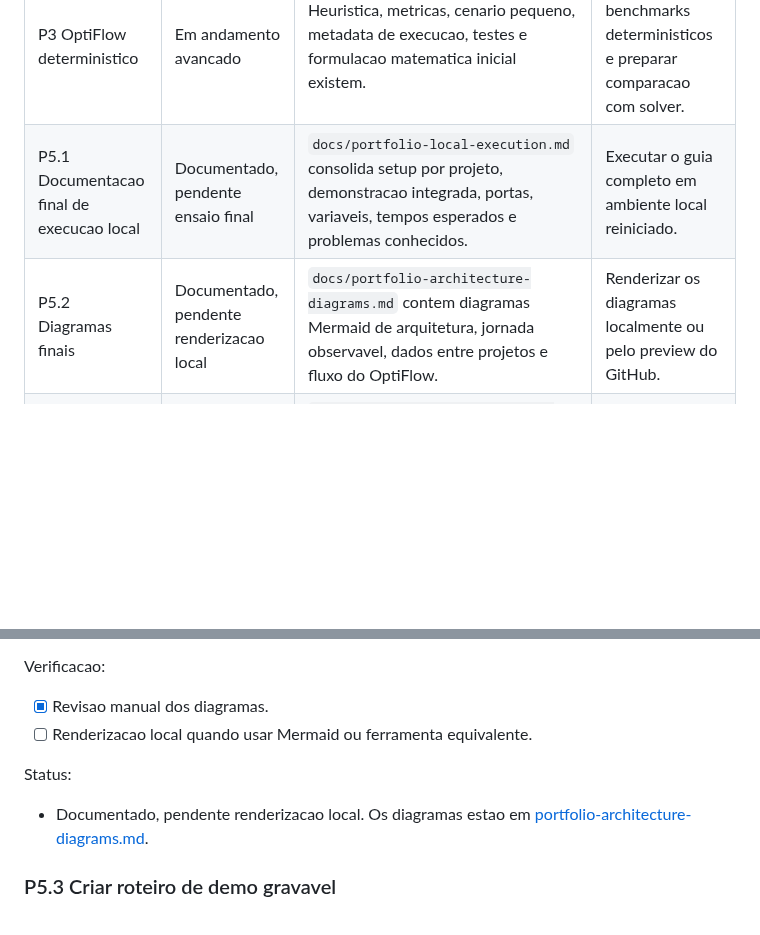
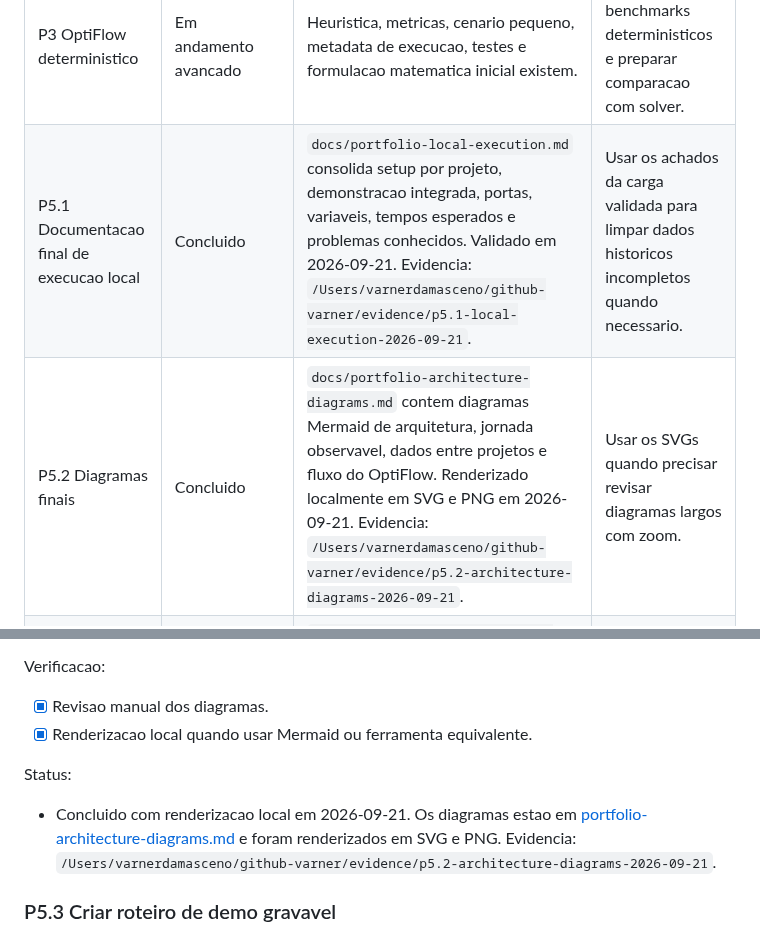
Before and after one commit to VarnerDamascenoJr/OptiFlow, a Markdown page: docs/portfolio-project-backlog.md, 2 parts joined by grey strips. Drawn GitHub-style; blank space fills up the shorter version.

Commit message:
docs: mark p5.2 diagrams rendered

```diff
--- a/docs/portfolio-project-backlog.md
+++ b/docs/portfolio-project-backlog.md
@@ -52,8 +52,8 @@ ja auditado entre sessoes.
 | P2.1 PostgreSQL na plataforma operacional | Concluido | `operational-observability-platform` tem migrations, runner, camada PostgreSQL, `.env.example`, health com banco real e e2e. PR #6 merged. Validado com `npm run check` em 2026-09-16. | Usar a base de persistencia para SLOs, incidentes e historico operacional. |
 | P2.2 IDs e logs na plataforma operacional | Concluido | Fastify gera/preserva IDs, devolve headers, adiciona `request_id`, `correlation_id`, `transaction_id` e `trace_id` aos logs, com testes unitarios/e2e. PR #7 merged. Validado com `npm run check` em 2026-09-16. | Manter os campos compativeis com Loki, Tempo e o contrato compartilhado. |
 | P3 OptiFlow deterministico | Em andamento avancado | Heuristica, metricas, cenario pequeno, metadata de execucao, testes e formulacao matematica inicial existem. | Iniciar benchmarks deterministicos e preparar comparacao com solver. |
-| P5.1 Documentacao final de execucao local | Documentado, pendente ensaio final | `docs/portfolio-local-execution.md` consolida setup por projeto, demonstracao integrada, portas, variaveis, tempos esperados e problemas conhecidos. | Executar o guia completo em ambiente local reiniciado. |
-| P5.2 Diagramas finais | Documentado, pendente renderizacao local | `docs/portfolio-architecture-diagrams.md` contem diagramas Mermaid de arquitetura, jornada observavel, dados entre projetos e fluxo do OptiFlow. | Renderizar os diagramas localmente ou pelo preview do GitHub. |
+| P5.1 Documentacao final de execucao local | Concluido | `docs/portfolio-local-execution.md` consolida setup por projeto, demonstracao integrada, portas, variaveis, tempos esperados e problemas conhecidos. Validado em 2026-09-21. Evidencia: `/Users/varnerdamasceno/github-varner/evidence/p5.1-local-execution-2026-09-21`. | Usar os achados da carga validada para limpar dados historicos incompletos quando necessario. |
+| P5.2 Diagramas finais | Concluido | `docs/portfolio-architecture-diagrams.md` contem diagramas Mermaid de arquitetura, jornada observavel, dados entre projetos e fluxo do OptiFlow. Renderizado localmente em SVG e PNG em 2026-09-21. Evidencia: `/Users/varnerdamasceno/github-varner/evidence/p5.2-architecture-diagrams-2026-09-21`. | Usar os SVGs quando precisar revisar diagramas largos com zoom. |
 | P5.3 Roteiro de demo gravavel | Documentado, pendente ensaio | `docs/portfolio-recordable-demo-script.md` define uma demo de 5 a 10 minutos com venda bem-sucedida, falha investigada, dados exportados e comparacao no OptiFlow. | Ensaiar localmente, cronometrar e ajustar cortes. |
 
 ## Prioridade P0: contrato comum do portfolio
@@ -985,12 +985,14 @@ Criterio de aceite:
 Verificacao:
 
 - [x] Revisao manual dos diagramas.
-- [ ] Renderizacao local quando usar Mermaid ou ferramenta equivalente.
+- [x] Renderizacao local quando usar Mermaid ou ferramenta equivalente.
 
 Status:
 
-- Documentado, pendente renderizacao local. Os diagramas estao em
-  [portfolio-architecture-diagrams.md](portfolio-architecture-diagrams.md).
+- Concluido com renderizacao local em 2026-09-21. Os diagramas estao em
+  [portfolio-architecture-diagrams.md](portfolio-architecture-diagrams.md) e
+  foram renderizados em SVG e PNG. Evidencia:
+  `/Users/varnerdamasceno/github-varner/evidence/p5.2-architecture-diagrams-2026-09-21`.
 
 ### P5.3 Criar roteiro de demo gravavel
 
```
